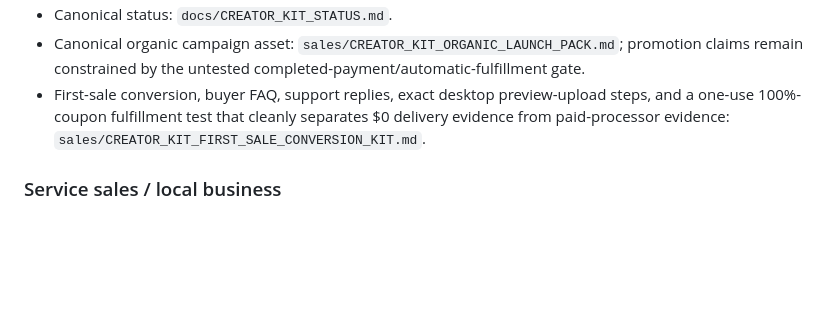
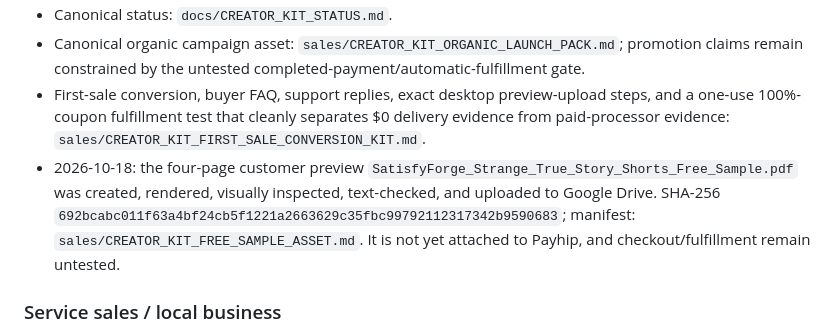
Before and after one commit to satisfyforgee-beep/satisfyforge-labs, a Markdown page: docs/MASTER_COMMAND_CENTER.md, the part around the change. GitHub-like rendering; blank space fills up the shorter version.

Commit message:
Record Creator Kit free preview completion

```diff
--- a/docs/MASTER_COMMAND_CENTER.md
+++ b/docs/MASTER_COMMAND_CENTER.md
@@ -65,6 +65,7 @@ This file is the canonical non-sensitive operating index for work that used to b
 - Canonical status: `docs/CREATOR_KIT_STATUS.md`.
 - Canonical organic campaign asset: `sales/CREATOR_KIT_ORGANIC_LAUNCH_PACK.md`; promotion claims remain constrained by the untested completed-payment/automatic-fulfillment gate.
 - First-sale conversion, buyer FAQ, support replies, exact desktop preview-upload steps, and a one-use 100%-coupon fulfillment test that cleanly separates $0 delivery evidence from paid-processor evidence: `sales/CREATOR_KIT_FIRST_SALE_CONVERSION_KIT.md`.
+- 2026-10-18: the four-page customer preview `SatisfyForge_Strange_True_Story_Shorts_Free_Sample.pdf` was created, rendered, visually inspected, text-checked, and uploaded to Google Drive. SHA-256 `692bcabc011f63a4bf24cb5f1221a2663629c35fbc99792112317342b9590683`; manifest: `sales/CREATOR_KIT_FREE_SAMPLE_ASSET.md`. It is not yet attached to Payhip, and checkout/fulfillment remain untested.
 
 ### Service sales / local business
 - Active offer families include:
```
